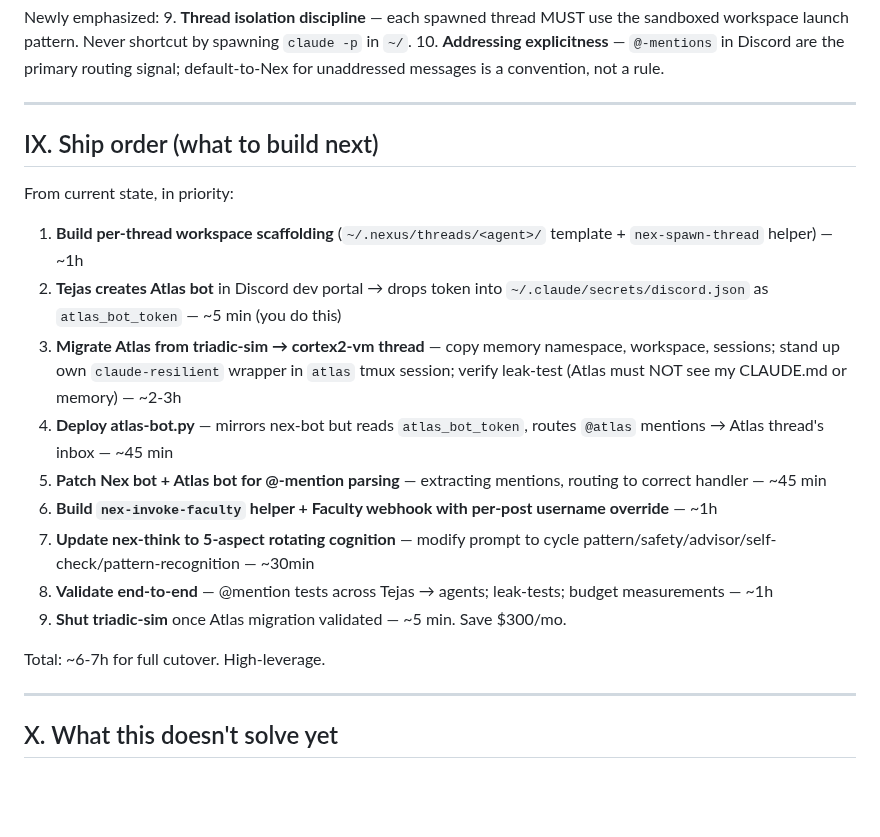
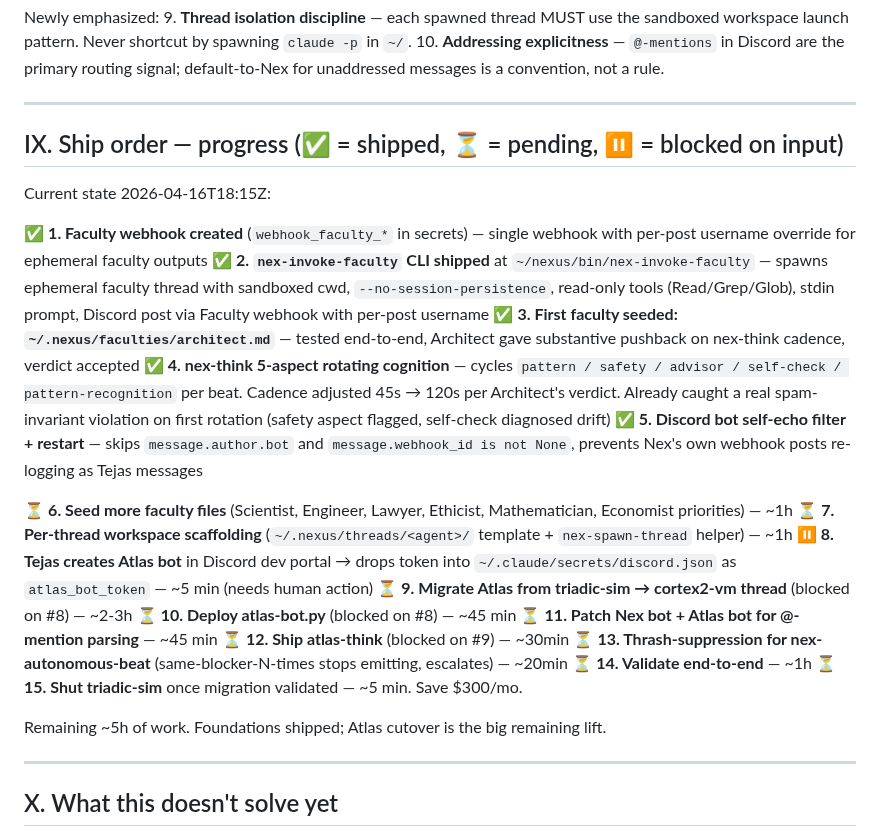
Before and after one commit to tejasphatak/webmind-research, a Markdown page: notes/architecture-2026-04-16.md, the part around the change. GitHub-like rendering; blank space fills up the shorter version.

Commit message:
notes: architecture §IX — ship progress tracked
5 of 15 ship items done: Faculty webhook, nex-invoke-faculty CLI,
Architect faculty seeded + tested, nex-think 5-aspect rotating cognition
(caught real spam violation on first rotation), Discord bot self-echo
filter.

Blocked: Atlas bot creation needs Tejas dev-portal action (~5min).
Atlas migration + atlas-think blocked on Atlas bot token.

Co-Authored-By: Webmind AI <ai-coauthor@webmind.sh>

```diff
--- a/notes/architecture-2026-04-16.md
+++ b/notes/architecture-2026-04-16.md
@@ -295,21 +295,28 @@ Newly emphasized:
 
 ---
 
-## IX. Ship order (what to build next)
+## IX. Ship order — progress (✅ = shipped, ⏳ = pending, ⏸ = blocked on input)
 
-From current state, in priority:
+Current state 2026-04-16T18:15Z:
 
-1. **Build per-thread workspace scaffolding** (`~/.nexus/threads/<agent>/` template + `nex-spawn-thread` helper) — ~1h
-2. **Tejas creates Atlas bot** in Discord dev portal → drops token into `~/.claude/secrets/discord.json` as `atlas_bot_token` — ~5 min (you do this)
-3. **Migrate Atlas from triadic-sim → cortex2-vm thread** — copy memory namespace, workspace, sessions; stand up own `claude-resilient` wrapper in `atlas` tmux session; verify leak-test (Atlas must NOT see my CLAUDE.md or memory) — ~2-3h
-4. **Deploy atlas-bot.py** — mirrors nex-bot but reads `atlas_bot_token`, routes `@atlas` mentions → Atlas thread's inbox — ~45 min
-5. **Patch Nex bot + Atlas bot for @-mention parsing** — extracting mentions, routing to correct handler — ~45 min
-6. **Build `nex-invoke-faculty` helper + Faculty webhook with per-post username override** — ~1h
-7. **Update nex-think to 5-aspect rotating cognition** — modify prompt to cycle pattern/safety/advisor/self-check/pattern-recognition — ~30min
-8. **Validate end-to-end** — @mention tests across Tejas → agents; leak-tests; budget measurements — ~1h
-9. **Shut triadic-sim** once Atlas migration validated — ~5 min. Save $300/mo.
+✅ **1. Faculty webhook created** (`webhook_faculty_*` in secrets) — single webhook with per-post username override for ephemeral faculty outputs
+✅ **2. `nex-invoke-faculty` CLI shipped** at `~/nexus/bin/nex-invoke-faculty` — spawns ephemeral faculty thread with sandboxed cwd, `--no-session-persistence`, read-only tools (Read/Grep/Glob), stdin prompt, Discord post via Faculty webhook with per-post username
+✅ **3. First faculty seeded: `~/.nexus/faculties/architect.md`** — tested end-to-end, Architect gave substantive pushback on nex-think cadence, verdict accepted
+✅ **4. nex-think 5-aspect rotating cognition** — cycles `pattern / safety / advisor / self-check / pattern-recognition` per beat. Cadence adjusted 45s → 120s per Architect's verdict. Already caught a real spam-invariant violation on first rotation (safety aspect flagged, self-check diagnosed drift)
+✅ **5. Discord bot self-echo filter + restart** — skips `message.author.bot` and `message.webhook_id is not None`, prevents Nex's own webhook posts re-logging as Tejas messages
 
-Total: ~6-7h for full cutover. High-leverage.
+⏳ **6. Seed more faculty files** (Scientist, Engineer, Lawyer, Ethicist, Mathematician, Economist priorities) — ~1h
+⏳ **7. Per-thread workspace scaffolding** (`~/.nexus/threads/<agent>/` template + `nex-spawn-thread` helper) — ~1h
+⏸ **8. Tejas creates Atlas bot** in Discord dev portal → drops token into `~/.claude/secrets/discord.json` as `atlas_bot_token` — ~5 min (needs human action)
+⏳ **9. Migrate Atlas from triadic-sim → cortex2-vm thread** (blocked on #8) — ~2-3h
+⏳ **10. Deploy atlas-bot.py** (blocked on #8) — ~45 min
+⏳ **11. Patch Nex bot + Atlas bot for @-mention parsing** — ~45 min
+⏳ **12. Ship atlas-think** (blocked on #9) — ~30min
+⏳ **13. Thrash-suppression for nex-autonomous-beat** (same-blocker-N-times stops emitting, escalates) — ~20min
+⏳ **14. Validate end-to-end** — ~1h
+⏳ **15. Shut triadic-sim** once migration validated — ~5 min. Save $300/mo.
+
+Remaining ~5h of work. Foundations shipped; Atlas cutover is the big remaining lift.
 
 ---
 
```
